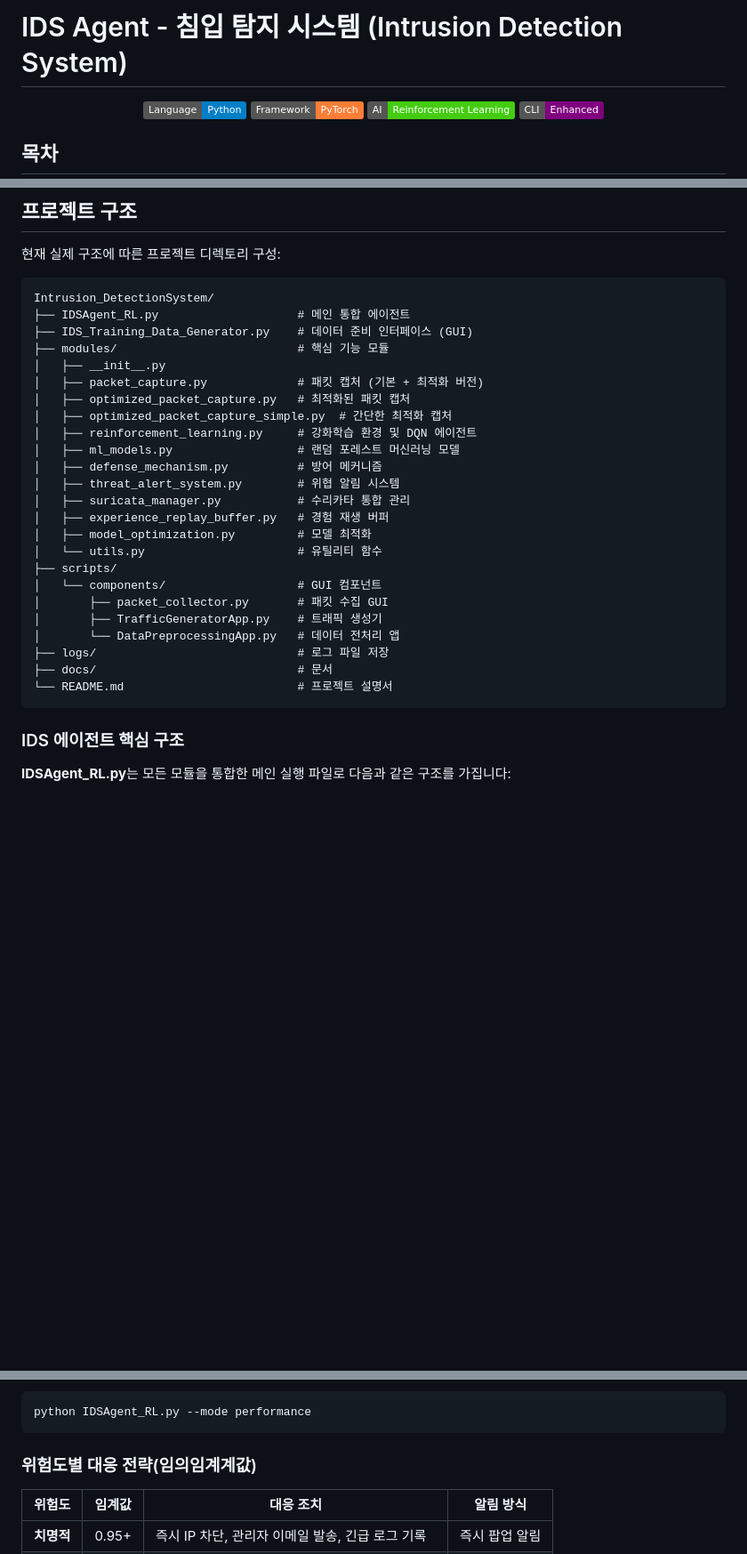
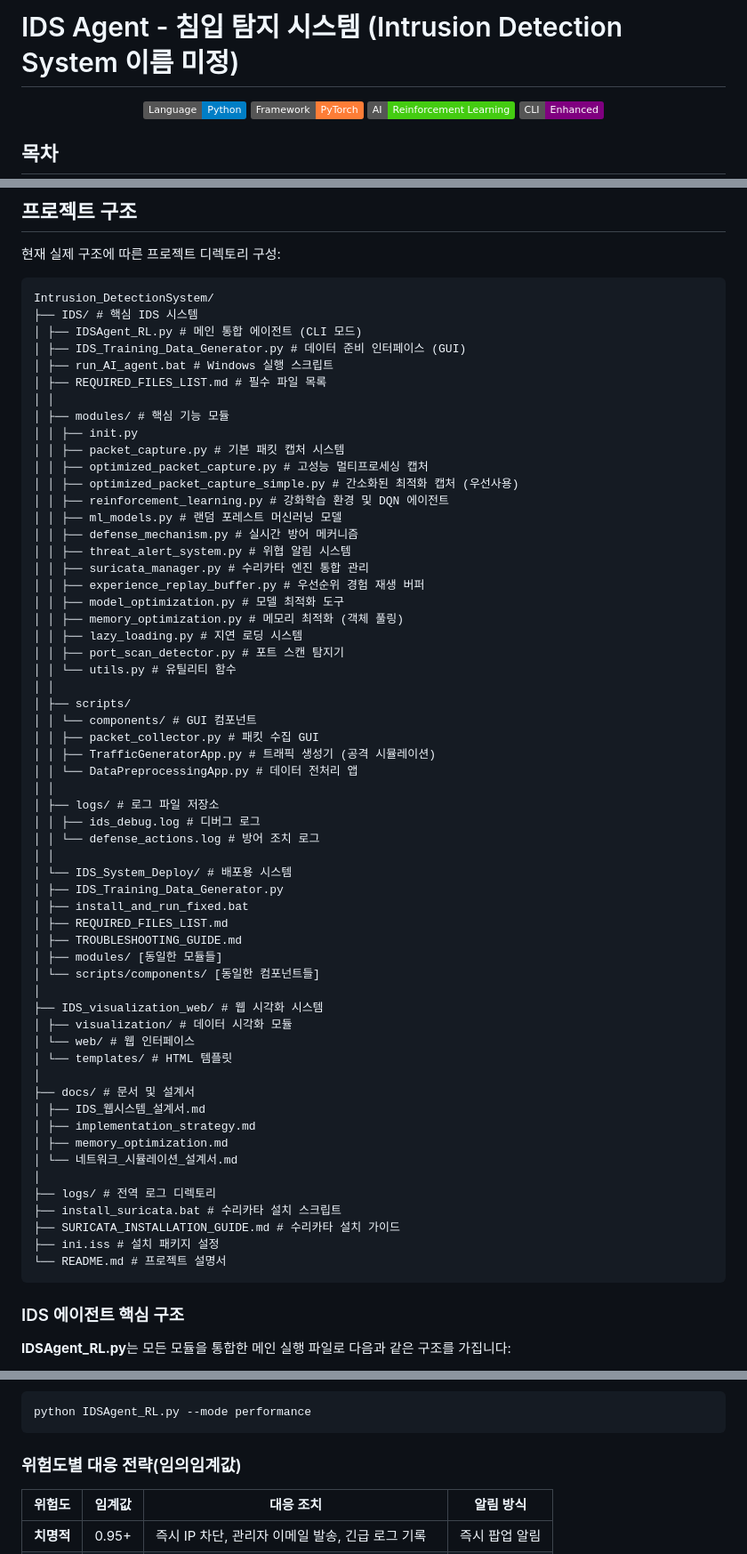
Before and after one commit to Es5724/Intrusion_DetectionSystem, a Markdown page: README.md, 3 parts joined by grey strips. Shown at 89% size. Rendered like a GitHub page; badges without logos; blank space fills up the shorter version.

````diff
--- a/README.md
+++ b/README.md
@@ -1,4 +1,4 @@
-# IDS Agent - 침입 탐지 시스템 (Intrusion Detection System)
+# IDS Agent - 침입 탐지 시스템 (Intrusion Detection System 이름 미정)
 
 <div align="center">
   <img src="https://img.shields.io/badge/Language-Python-blue" alt="Language">
@@ -287,29 +287,63 @@ python IDS/IDSAgent_RL.py
 
 ```
 Intrusion_DetectionSystem/
-├── IDSAgent_RL.py                    # 메인 통합 에이전트
-├── IDS_Training_Data_Generator.py    # 데이터 준비 인터페이스 (GUI)
-├── modules/                          # 핵심 기능 모듈
-│   ├── __init__.py
-│   ├── packet_capture.py             # 패킷 캡처 (기본 + 최적화 버전)
-│   ├── optimized_packet_capture.py   # 최적화된 패킷 캡처
-│   ├── optimized_packet_capture_simple.py  # 간단한 최적화 캡처
-│   ├── reinforcement_learning.py     # 강화학습 환경 및 DQN 에이전트
-│   ├── ml_models.py                  # 랜덤 포레스트 머신러닝 모델
-│   ├── defense_mechanism.py          # 방어 메커니즘
-│   ├── threat_alert_system.py        # 위협 알림 시스템
-│   ├── suricata_manager.py           # 수리카타 통합 관리
-│   ├── experience_replay_buffer.py   # 경험 재생 버퍼
-│   ├── model_optimization.py         # 모델 최적화
-│   └── utils.py                      # 유틸리티 함수
-├── scripts/
-│   └── components/                   # GUI 컴포넌트
-│       ├── packet_collector.py       # 패킷 수집 GUI
-│       ├── TrafficGeneratorApp.py    # 트래픽 생성기
-│       └── DataPreprocessingApp.py   # 데이터 전처리 앱
-├── logs/                             # 로그 파일 저장
-├── docs/                             # 문서
-└── README.md                         # 프로젝트 설명서
+├── IDS/ # 핵심 IDS 시스템
+│ ├── IDSAgent_RL.py # 메인 통합 에이전트 (CLI 모드)
+│ ├── IDS_Training_Data_Generator.py # 데이터 준비 인터페이스 (GUI)
+│ ├── run_AI_agent.bat # Windows 실행 스크립트
+│ ├── REQUIRED_FILES_LIST.md # 필수 파일 목록
+│ │
+│ ├── modules/ # 핵심 기능 모듈
+│ │ ├── init.py
+│ │ ├── packet_capture.py # 기본 패킷 캡처 시스템
+│ │ ├── optimized_packet_capture.py # 고성능 멀티프로세싱 캡처
+│ │ ├── optimized_packet_capture_simple.py # 간소화된 최적화 캡처 (우선사용)
+│ │ ├── reinforcement_learning.py # 강화학습 환경 및 DQN 에이전트
+│ │ ├── ml_models.py # 랜덤 포레스트 머신러닝 모델
+│ │ ├── defense_mechanism.py # 실시간 방어 메커니즘
+│ │ ├── threat_alert_system.py # 위협 알림 시스템
+│ │ ├── suricata_manager.py # 수리카타 엔진 통합 관리
+│ │ ├── experience_replay_buffer.py # 우선순위 경험 재생 버퍼
+│ │ ├── model_optimization.py # 모델 최적화 도구
+│ │ ├── memory_optimization.py # 메모리 최적화 (객체 풀링)
+│ │ ├── lazy_loading.py # 지연 로딩 시스템
+│ │ ├── port_scan_detector.py # 포트 스캔 탐지기
+│ │ └── utils.py # 유틸리티 함수
+│ │
+│ ├── scripts/
+│ │ └── components/ # GUI 컴포넌트
+│ │ ├── packet_collector.py # 패킷 수집 GUI
+│ │ ├── TrafficGeneratorApp.py # 트래픽 생성기 (공격 시뮬레이션)
+│ │ └── DataPreprocessingApp.py # 데이터 전처리 앱
+│ │
+│ ├── logs/ # 로그 파일 저장소
+│ │ ├── ids_debug.log # 디버그 로그
+│ │ └── defense_actions.log # 방어 조치 로그
+│ │
+│ └── IDS_System_Deploy/ # 배포용 시스템
+│ ├── IDS_Training_Data_Generator.py
+│ ├── install_and_run_fixed.bat
+│ ├── REQUIRED_FILES_LIST.md
+│ ├── TROUBLESHOOTING_GUIDE.md
+│ ├── modules/ [동일한 모듈들]
+│ └── scripts/components/ [동일한 컴포넌트들]
+│
+├── IDS_visualization_web/ # 웹 시각화 시스템
+│ ├── visualization/ # 데이터 시각화 모듈
+│ └── web/ # 웹 인터페이스
+│ └── templates/ # HTML 템플릿
+│
+├── docs/ # 문서 및 설계서
+│ ├── IDS_웹시스템_설계서.md
+│ ├── implementation_strategy.md
+│ ├── memory_optimization.md
+│ └── 네트워크_시뮬레이션_설계서.md
+│
+├── logs/ # 전역 로그 디렉토리
+├── install_suricata.bat # 수리카타 설치 스크립트
+├── SURICATA_INSTALLATION_GUIDE.md # 수리카타 설치 가이드
+├── ini.iss # 설치 패키지 설정
+└── README.md # 프로젝트 설명서
 ```
 
 ### IDS 에이전트 핵심 구조
@@ -742,7 +776,7 @@ IDSAgent_RL.py는 다음과 같은 5개의 백그라운드 스레드를 통해
 python IDSAgent_RL.py --mode performance
 ```
 
-### 위험도별 대응 전략(임의임계계값)
+### 위험도별 대응 전략(임의임계값)
 
 | 위험도 | 임계값 | 대응 조치 | 알림 방식 |
 |--------|--------|-----------|-----------|
````
Also changed, not shown: other parts of README.md (+1 -0 lines).
